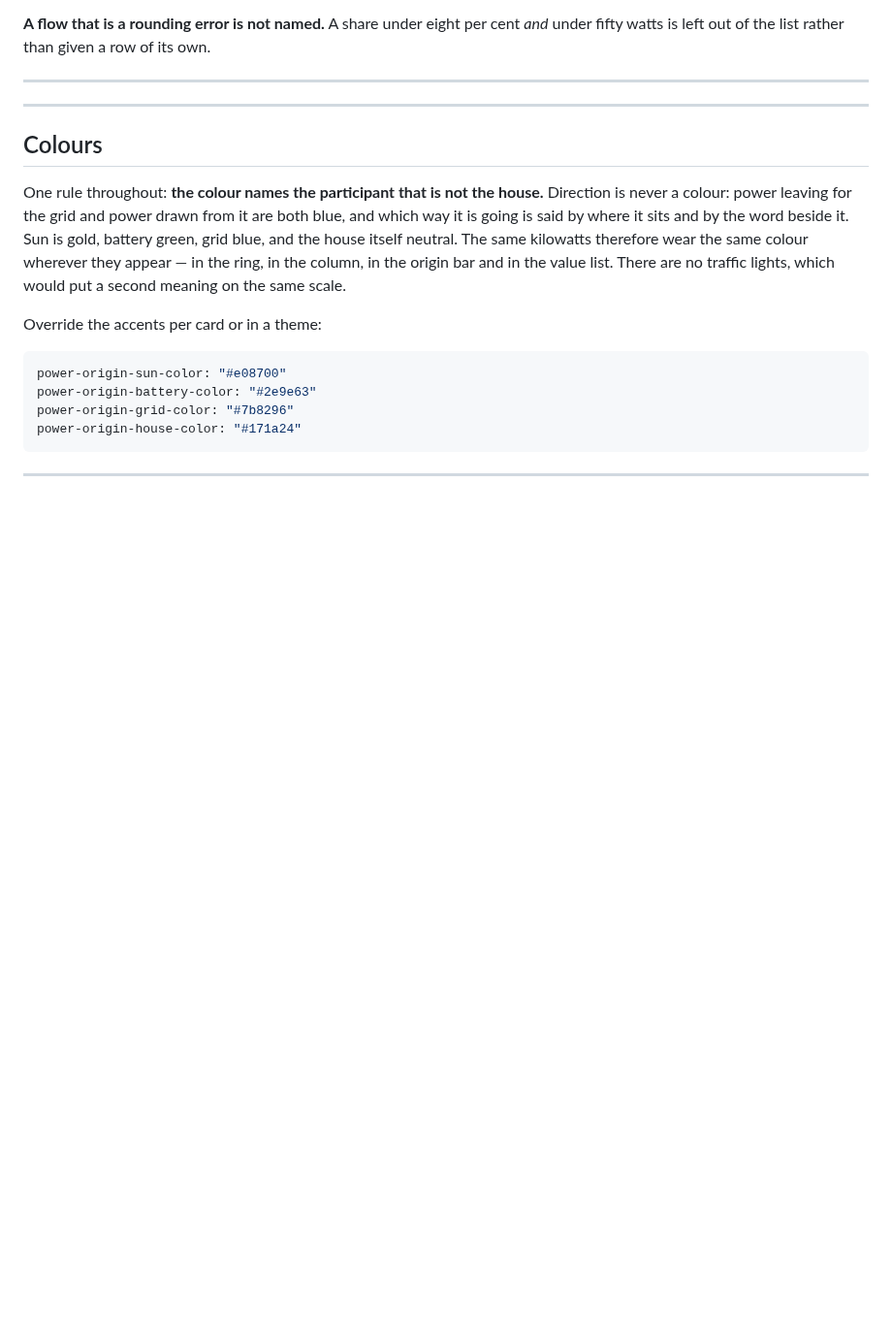
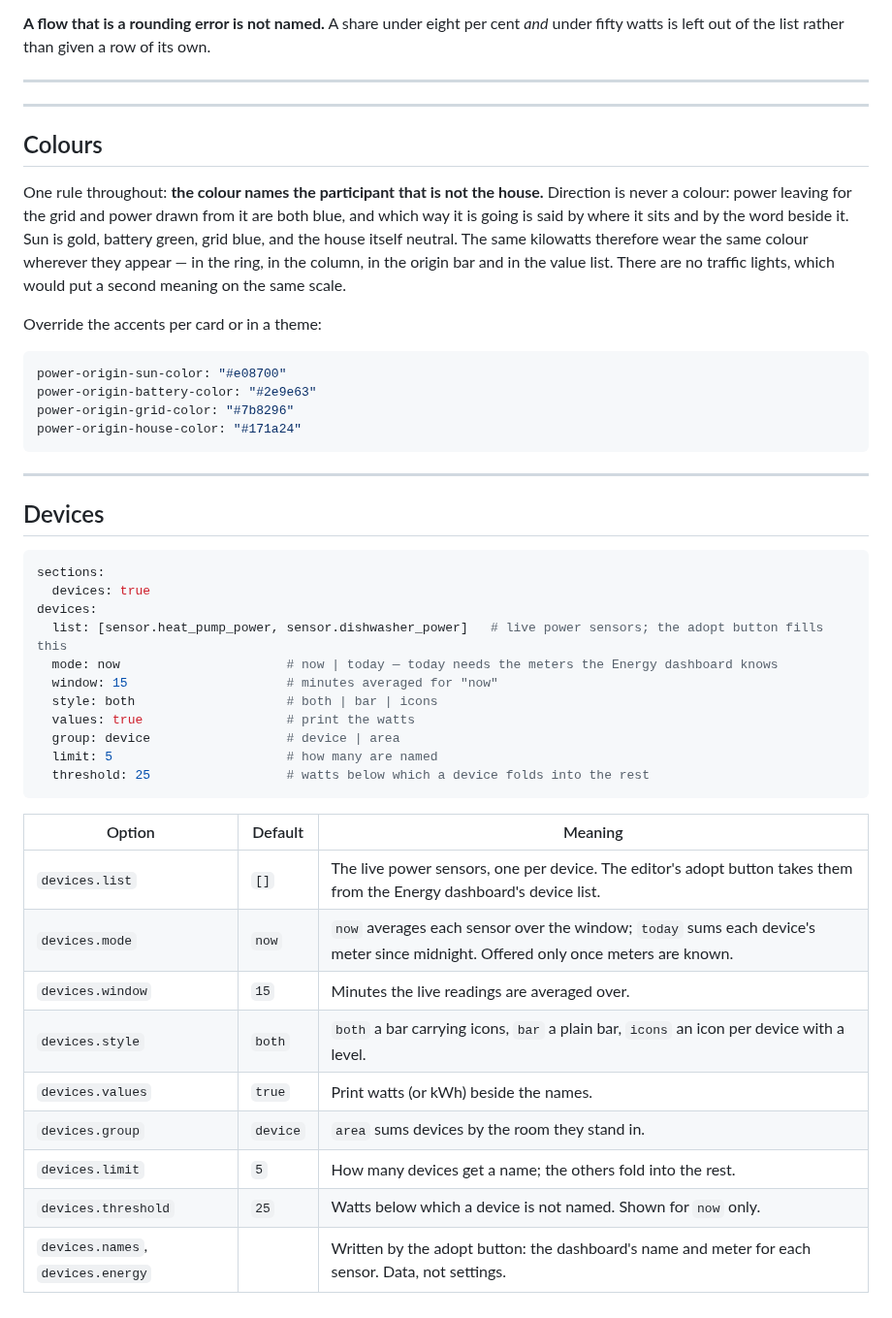
Before and after one commit to hoizi89/power-origin-card, a Markdown page: docs/OPTIONS.md, the part around the change. Shown at 97% size. Drawn GitHub-style; blank space fills up the shorter version.

````diff
--- a/docs/OPTIONS.md
+++ b/docs/OPTIONS.md
@@ -233,3 +233,31 @@ power-origin-house-color: "#171a24"
 ```
 
 ---
+
+## Devices
+
+```yaml
+sections:
+  devices: true
+devices:
+  list: [sensor.heat_pump_power, sensor.dishwasher_power]   # live power sensors; the adopt button fills this
+  mode: now                      # now | today — today needs the meters the Energy dashboard knows
+  window: 15                     # minutes averaged for "now"
+  style: both                    # both | bar | icons
+  values: true                   # print the watts
+  group: device                  # device | area
+  limit: 5                       # how many are named
+  threshold: 25                  # watts below which a device folds into the rest
+```
+
+| Option | Default | Meaning |
+| --- | --- | --- |
+| `devices.list` | `[]` | The live power sensors, one per device. The editor's adopt button takes them from the Energy dashboard's device list. |
+| `devices.mode` | `now` | `now` averages each sensor over the window; `today` sums each device's meter since midnight. Offered only once meters are known. |
+| `devices.window` | `15` | Minutes the live readings are averaged over. |
+| `devices.style` | `both` | `both` a bar carrying icons, `bar` a plain bar, `icons` an icon per device with a level. |
+| `devices.values` | `true` | Print watts (or kWh) beside the names. |
+| `devices.group` | `device` | `area` sums devices by the room they stand in. |
+| `devices.limit` | `5` | How many devices get a name; the others fold into the rest. |
+| `devices.threshold` | `25` | Watts below which a device is not named. Shown for `now` only. |
+| `devices.names`, `devices.energy` | | Written by the adopt button: the dashboard's name and meter for each sensor. Data, not settings. |
````
Also changed, not shown: README.md (+16 -0 lines), docs/devices.png (added), docs/two.png, 16 other files.
